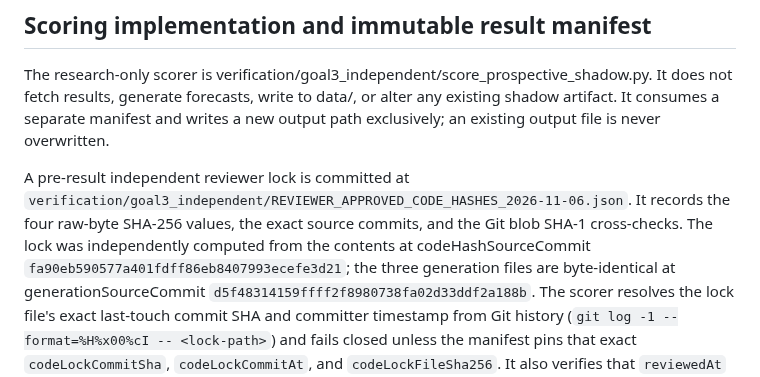
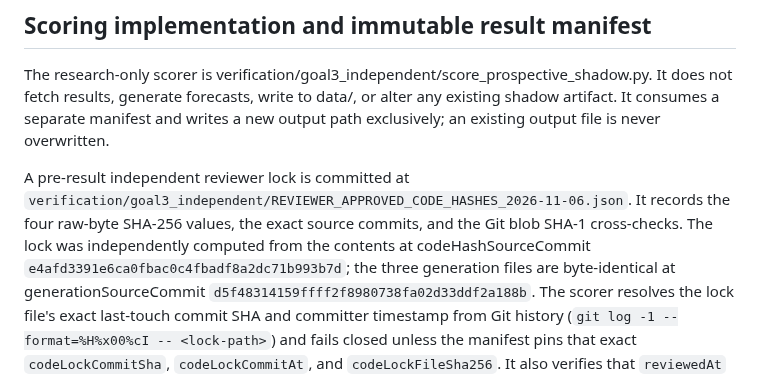
Before and after one commit to sigulun555-lab/gpt, a Markdown page: verification/goal3_independent/PROSPECTIVE_SHADOW_PROTOCOL.md, the part around the change. Drawn GitHub-style.

Commit message:
docs(goal3): align protocol with mandatory publication lock

```diff
--- a/verification/goal3_independent/PROSPECTIVE_SHADOW_PROTOCOL.md
+++ b/verification/goal3_independent/PROSPECTIVE_SHADOW_PROTOCOL.md
@@ -83,7 +83,7 @@ A pre-result independent reviewer lock is committed at
 It records the four raw-byte SHA-256 values, the exact source commits, and the
 Git blob SHA-1 cross-checks. The lock was independently computed from the
 contents at codeHashSourceCommit
-`fa90eb590577a401fdff86eb8407993ecefe3d21`; the three generation files are
+`e4afd3391e6ca0fbac0c4fbadf8a2dc71b993b7d`; the three generation files are
 byte-identical at generationSourceCommit
 `d5f48314159ffff2f8980738fa02d33ddf2a188b`. The scorer resolves the lock
 file's exact last-touch commit SHA and committer timestamp from Git history
```
